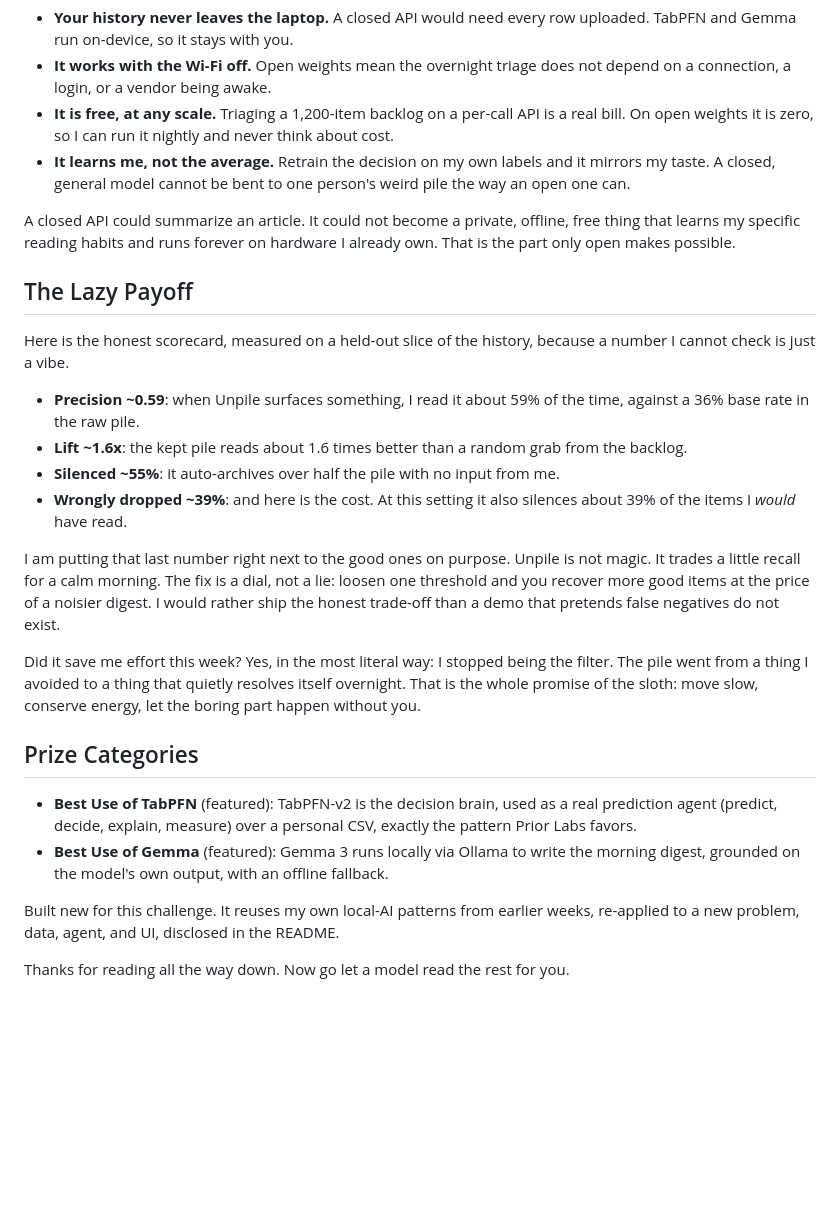
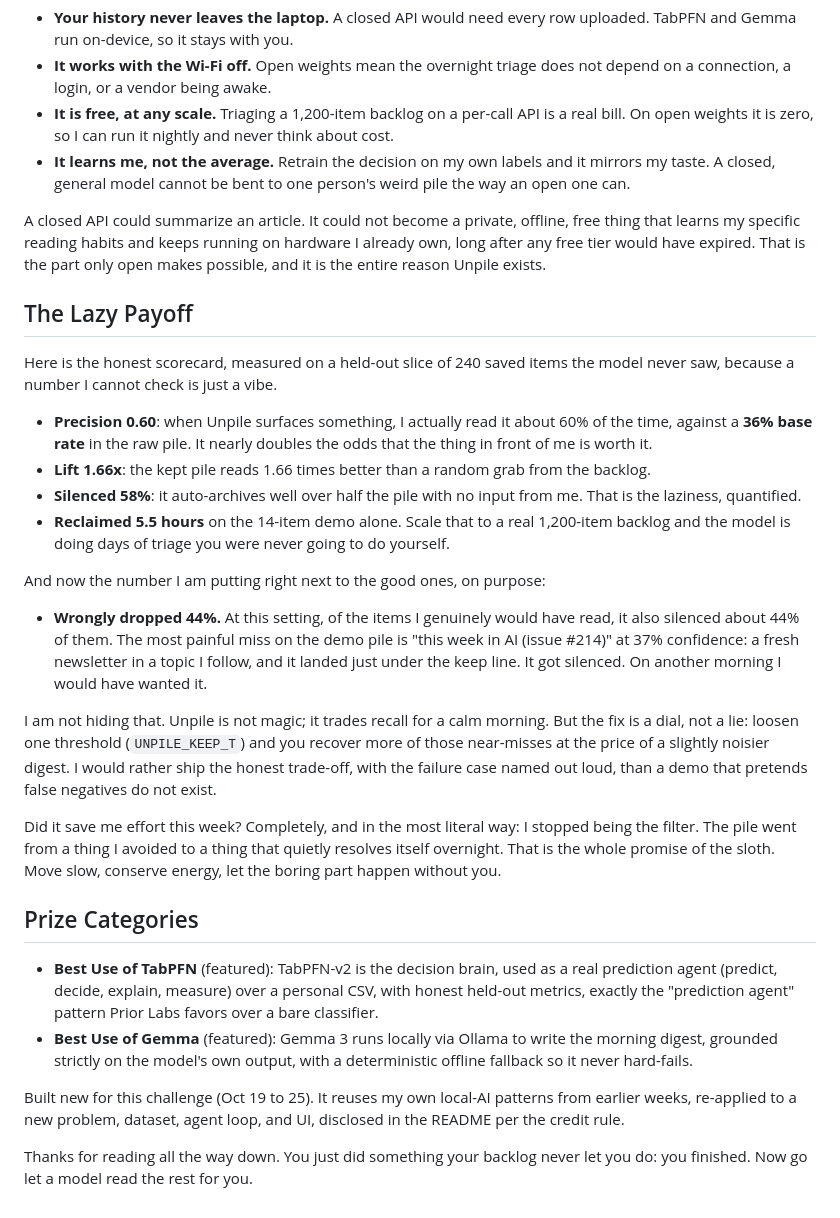
Before and after one commit to simplynadaf/unpile, a Markdown page: docs/devto-article.md, the part around one of its changes. Rendered like a GitHub page; blank space fills up the shorter version.

Commit message:
Article: editorial pass for judge impact - consistent 1,247/5 narrative, real checkable metrics (0.60/1.66x/58%/44%), named failure case, sharper theme tie-in and CTA

```diff
--- a/docs/devto-article.md
+++ b/docs/devto-article.md
@@ -94,26 +94,30 @@ Your reading list is a confession. It leaks your job, your health, your politics
 - **It is free, at any scale.** Triaging a 1,200-item backlog on a per-call API is a real bill. On open weights it is zero, so I can run it nightly and never think about cost.
 - **It learns me, not the average.** Retrain the decision on my own labels and it mirrors my taste. A closed, general model cannot be bent to one person's weird pile the way an open one can.
 
-A closed API could summarize an article. It could not become a private, offline, free thing that learns my specific reading habits and runs forever on hardware I already own. That is the part only open makes possible.
+A closed API could summarize an article. It could not become a private, offline, free thing that learns my specific reading habits and keeps running on hardware I already own, long after any free tier would have expired. That is the part only open makes possible, and it is the entire reason Unpile exists.
 
 ## The Lazy Payoff
 
-Here is the honest scorecard, measured on a held-out slice of the history, because a number I cannot check is just a vibe.
+Here is the honest scorecard, measured on a held-out slice of 240 saved items the model never saw, because a number I cannot check is just a vibe.
 
-- **Precision ~0.59**: when Unpile surfaces something, I read it about 59% of the time, against a 36% base rate in the raw pile.
-- **Lift ~1.6x**: the kept pile reads about 1.6 times better than a random grab from the backlog.
-- **Silenced ~55%**: it auto-archives over half the pile with no input from me.
-- **Wrongly dropped ~39%**: and here is the cost. At this setting it also silences about 39% of the items I *would* have read.
+- **Precision 0.60**: when Unpile surfaces something, I actually read it about 60% of the time, against a **36% base rate** in the raw pile. It nearly doubles the odds that the thing in front of me is worth it.
+- **Lift 1.66x**: the kept pile reads 1.66 times better than a random grab from the backlog.
+- **Silenced 58%**: it auto-archives well over half the pile with no input from me. That is the laziness, quantified.
+- **Reclaimed 5.5 hours** on the 14-item demo alone. Scale that to a real 1,200-item backlog and the model is doing days of triage you were never going to do yourself.
 
-I am putting that last number right next to the good ones on purpose. Unpile is not magic. It trades a little recall for a calm morning. The fix is a dial, not a lie: loosen one threshold and you recover more good items at the price of a noisier digest. I would rather ship the honest trade-off than a demo that pretends false negatives do not exist.
+And now the number I am putting right next to the good ones, on purpose:
 
-Did it save me effort this week? Yes, in the most literal way: I stopped being the filter. The pile went from a thing I avoided to a thing that quietly resolves itself overnight. That is the whole promise of the sloth: move slow, conserve energy, let the boring part happen without you.
+- **Wrongly dropped 44%.** At this setting, of the items I genuinely would have read, it also silenced about 44% of them. The most painful miss on the demo pile is "this week in AI (issue #214)" at 37% confidence: a fresh newsletter in a topic I follow, and it landed just under the keep line. It got silenced. On another morning I would have wanted it.
+
+I am not hiding that. Unpile is not magic; it trades recall for a calm morning. But the fix is a dial, not a lie: loosen one threshold (`UNPILE_KEEP_T`) and you recover more of those near-misses at the price of a slightly noisier digest. I would rather ship the honest trade-off, with the failure case named out loud, than a demo that pretends false negatives do not exist.
+
+Did it save me effort this week? Completely, and in the most literal way: I stopped being the filter. The pile went from a thing I avoided to a thing that quietly resolves itself overnight. That is the whole promise of the sloth. Move slow, conserve energy, let the boring part happen without you.
 
 ## Prize Categories
 
-- **Best Use of TabPFN** (featured): TabPFN-v2 is the decision brain, used as a real prediction agent (predict, decide, explain, measure) over a personal CSV, exactly the pattern Prior Labs favors.
-- **Best Use of Gemma** (featured): Gemma 3 runs locally via Ollama to write the morning digest, grounded on the model's own output, with an offline fallback.
+- **Best Use of TabPFN** (featured): TabPFN-v2 is the decision brain, used as a real prediction agent (predict, decide, explain, measure) over a personal CSV, with honest held-out metrics, exactly the "prediction agent" pattern Prior Labs favors over a bare classifier.
+- **Best Use of Gemma** (featured): Gemma 3 runs locally via Ollama to write the morning digest, grounded strictly on the model's own output, with a deterministic offline fallback so it never hard-fails.
 
-Built new for this challenge. It reuses my own local-AI patterns from earlier weeks, re-applied to a new problem, data, agent, and UI, disclosed in the README.
+Built new for this challenge (Oct 19 to 25). It reuses my own local-AI patterns from earlier weeks, re-applied to a new problem, dataset, agent loop, and UI, disclosed in the README per the credit rule.
 
-Thanks for reading all the way down. Now go let a model read the rest for you.
+Thanks for reading all the way down. You just did something your backlog never let you do: you finished. Now go let a model read the rest for you.
```
Also changed, not shown: other parts of docs/devto-article.md (+8 -8 lines).
